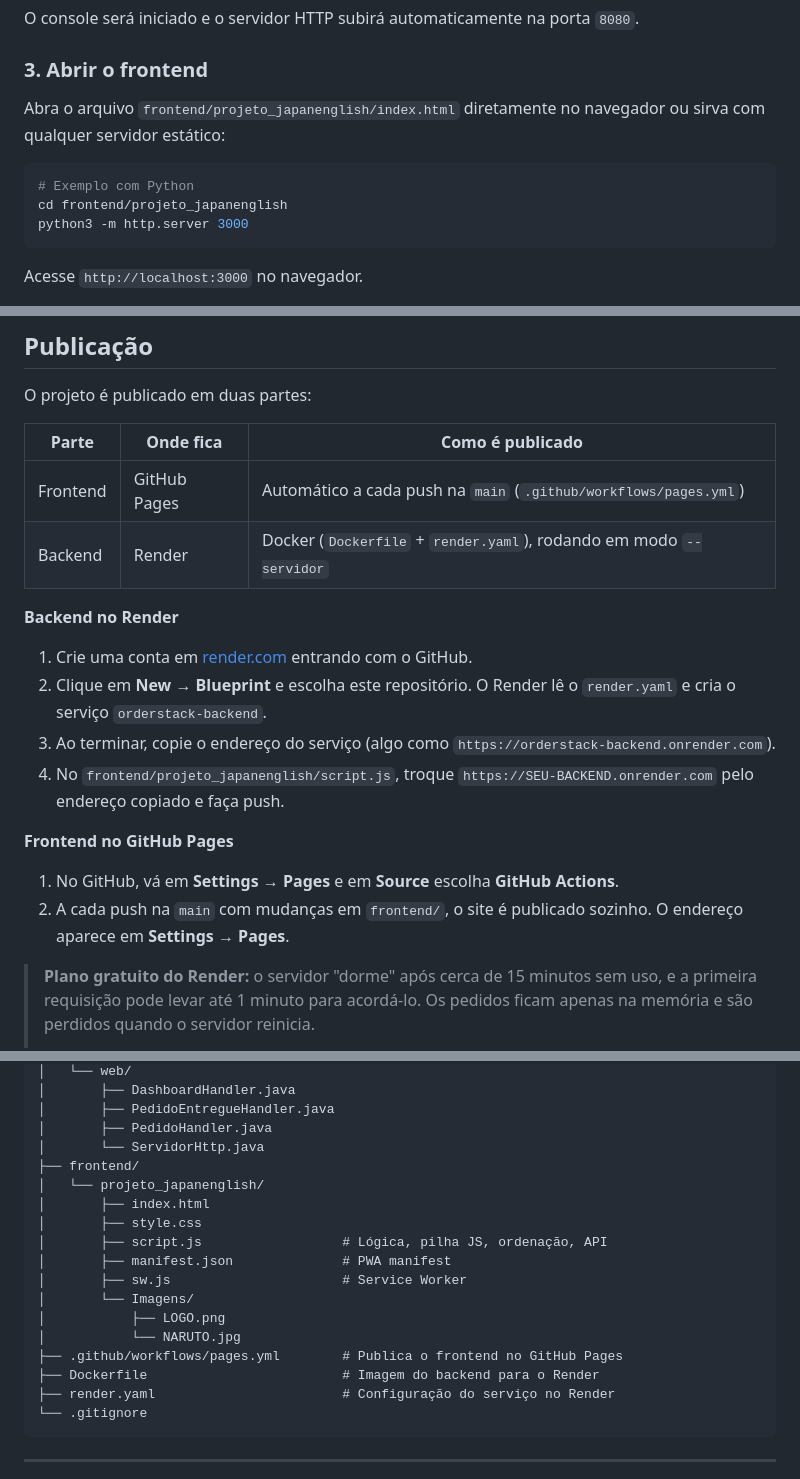
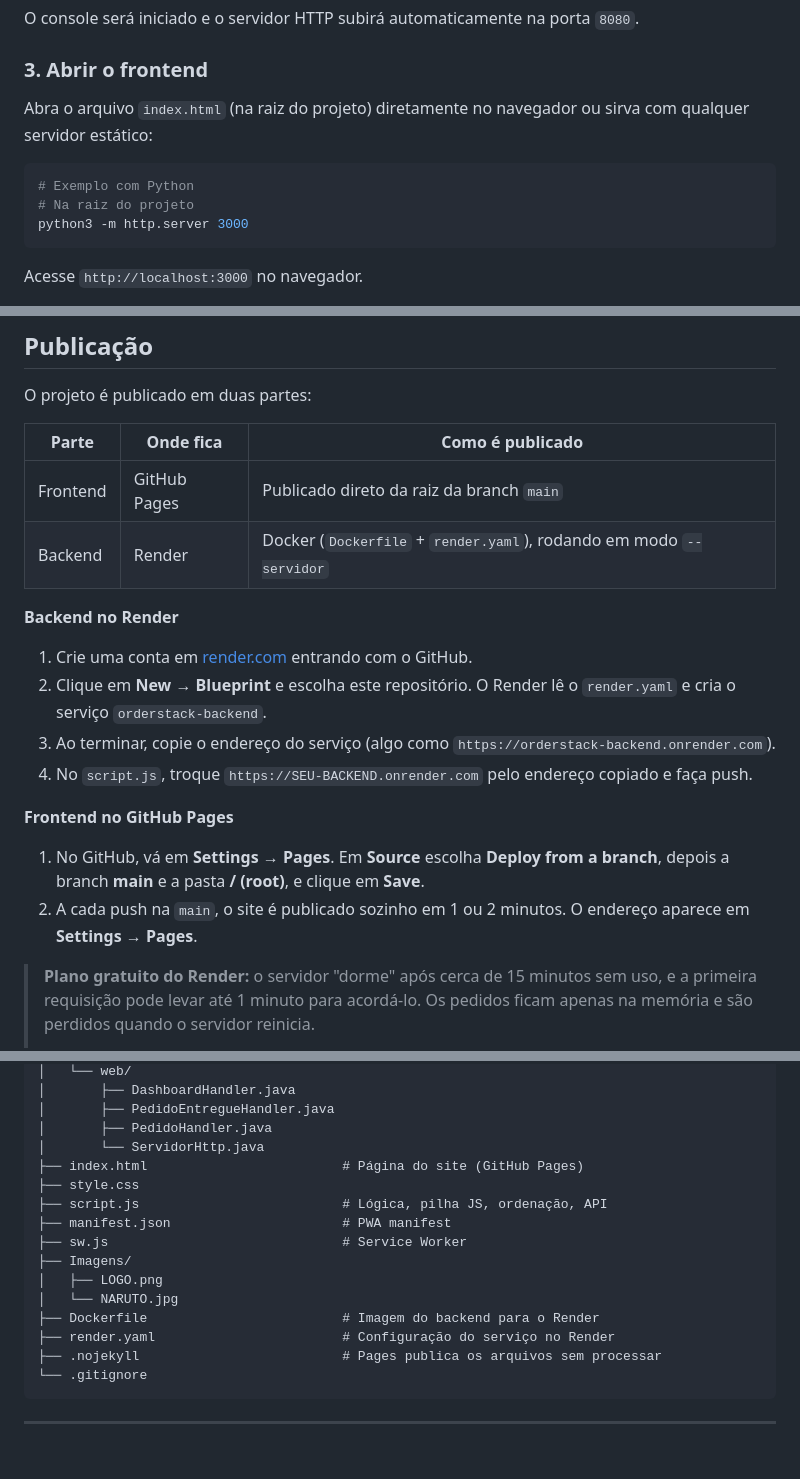
Before and after one commit to akemiizinh4/OrderStackSystem_web, a Markdown page: README.md, 3 parts joined by grey strips. GitHub-like rendering; blank space fills up the shorter version.

Commit message:
Atualizando readme

````diff
--- a/README.md
+++ b/README.md
@@ -134,11 +134,11 @@ O console será iniciado e o servidor HTTP subirá automaticamente na porta `808
 
 ### 3. Abrir o frontend
 
-Abra o arquivo `frontend/projeto_japanenglish/index.html` diretamente no navegador ou sirva com qualquer servidor estático:
+Abra o arquivo `index.html` (na raiz do projeto) diretamente no navegador ou sirva com qualquer servidor estático:
 
 ```bash
 # Exemplo com Python
-cd frontend/projeto_japanenglish
+# Na raiz do projeto
 python3 -m http.server 3000
 ```
 
@@ -154,18 +154,18 @@ O projeto é publicado em duas partes:
 
 | Parte    | Onde fica      | Como é publicado |
 |----------|----------------|------------------|
-| Frontend | GitHub Pages   | Automático a cada push na `main` (`.github/workflows/pages.yml`) |
+| Frontend | GitHub Pages   | Publicado direto da raiz da branch `main` |
 | Backend  | Render         | Docker (`Dockerfile` + `render.yaml`), rodando em modo `--servidor` |
 
 **Backend no Render**
 1. Crie uma conta em [render.com](https://render.com) entrando com o GitHub.
 2. Clique em **New → Blueprint** e escolha este repositório. O Render lê o `render.yaml` e cria o serviço `orderstack-backend`.
 3. Ao terminar, copie o endereço do serviço (algo como `https://orderstack-backend.onrender.com`).
-4. No `frontend/projeto_japanenglish/script.js`, troque `https://SEU-BACKEND.onrender.com` pelo endereço copiado e faça push.
+4. No `script.js`, troque `https://SEU-BACKEND.onrender.com` pelo endereço copiado e faça push.
 
 **Frontend no GitHub Pages**
-1. No GitHub, vá em **Settings → Pages** e em **Source** escolha **GitHub Actions**.
-2. A cada push na `main` com mudanças em `frontend/`, o site é publicado sozinho. O endereço aparece em **Settings → Pages**.
+1. No GitHub, vá em **Settings → Pages**. Em **Source** escolha **Deploy from a branch**, depois a branch **main** e a pasta **/ (root)**, e clique em **Save**.
+2. A cada push na `main`, o site é publicado sozinho em 1 ou 2 minutos. O endereço aparece em **Settings → Pages**.
 
 > **Plano gratuito do Render:** o servidor "dorme" após cerca de 15 minutos sem uso, e a primeira requisição pode levar até 1 minuto para acordá-lo. Os pedidos ficam apenas na memória e são perdidos quando o servidor reinicia.
 >
@@ -198,19 +198,17 @@ OrderStackSystem_web/
 │       ├── PedidoEntregueHandler.java
 │       ├── PedidoHandler.java
 │       └── ServidorHttp.java
-├── frontend/
-│   └── projeto_japanenglish/
-│       ├── index.html
-│       ├── style.css
-│       ├── script.js                  # Lógica, pilha JS, ordenação, API
-│       ├── manifest.json              # PWA manifest
-│       ├── sw.js                      # Service Worker
-│       └── Imagens/
-│           ├── LOGO.png
-│           └── NARUTO.jpg
-├── .github/workflows/pages.yml        # Publica o frontend no GitHub Pages
+├── index.html                         # Página do site (GitHub Pages)
+├── style.css
+├── script.js                          # Lógica, pilha JS, ordenação, API
+├── manifest.json                      # PWA manifest
+├── sw.js                              # Service Worker
+├── Imagens/
+│   ├── LOGO.png
+│   └── NARUTO.jpg
 ├── Dockerfile                         # Imagem do backend para o Render
 ├── render.yaml                        # Configuração do serviço no Render
+├── .nojekyll                          # Pages publica os arquivos sem processar
 └── .gitignore
 ```
 
````
